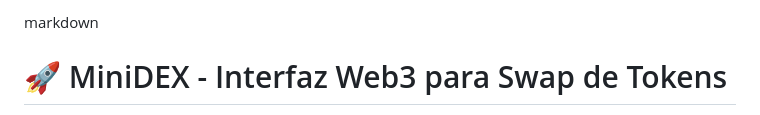
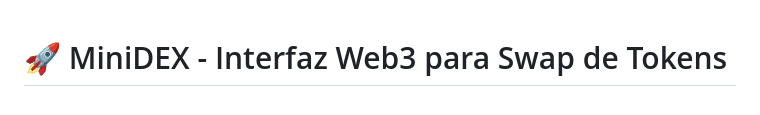
Before and after one commit to L0rDB0t/DEX-Dapp, a Markdown page: README.md, the part around the change printed below. GitHub-like rendering.

```diff
--- a/README.md
+++ b/README.md
@@ -1,2 +1 @@
-markdown
 # 🚀 MiniDEX - Interfaz Web3 para Swap de Tokens
```
Also changed, not shown: other parts of README.md (+0 -2 lines).
